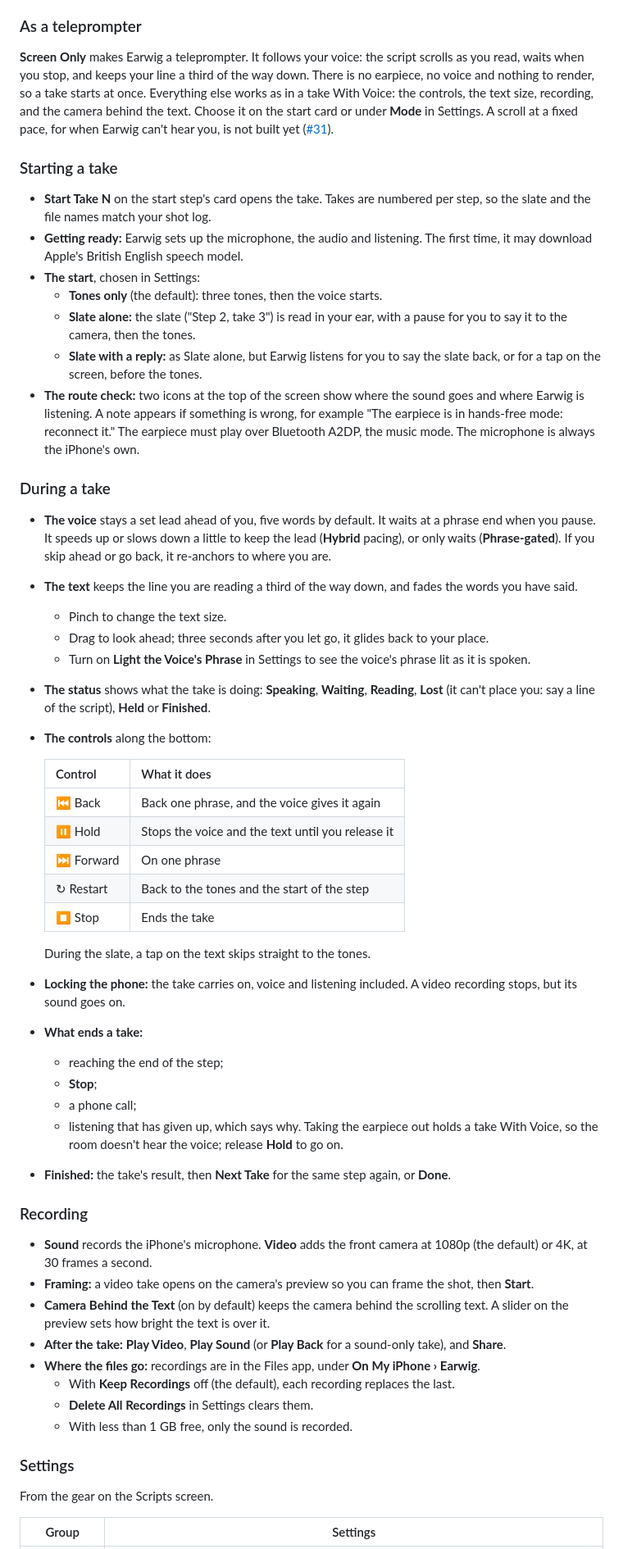
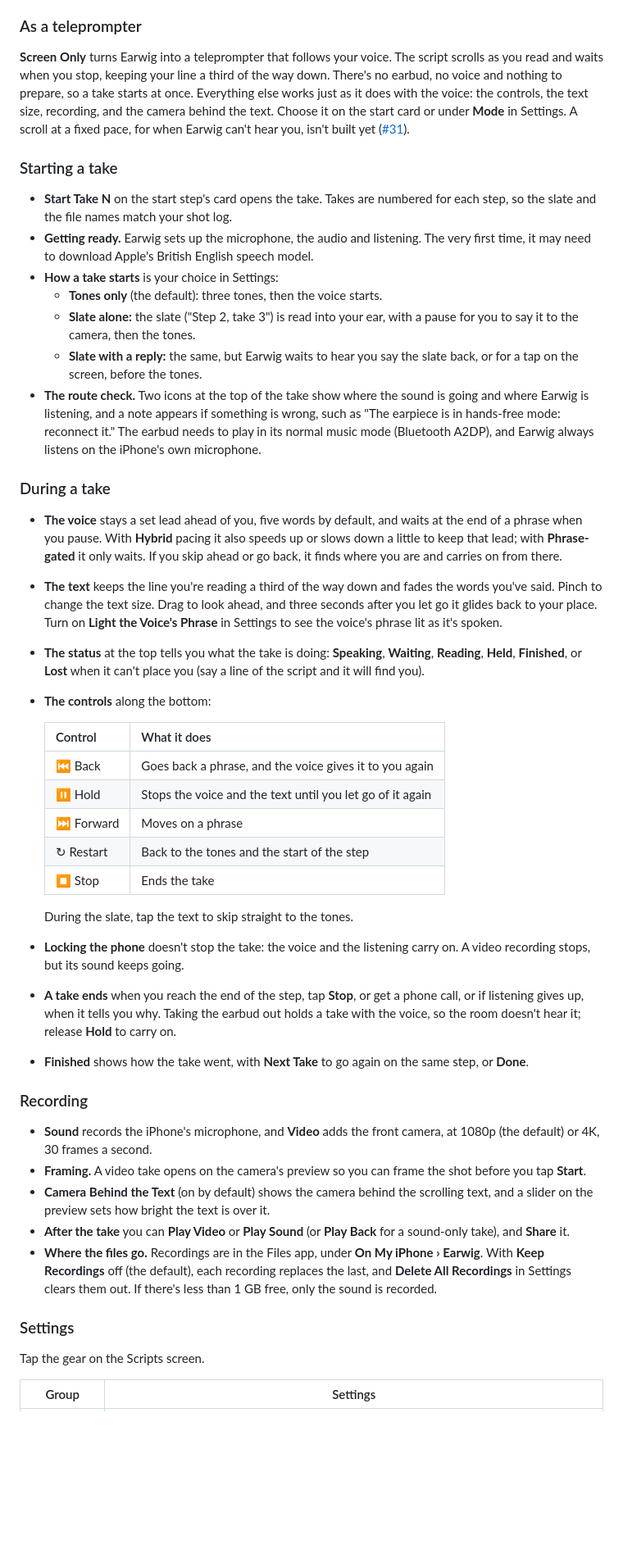
Before and after one commit to bowerhaus/Earwig, a Markdown page: README.md, the part around one of its changes. Shown at 82% size. Rendered like a GitHub page; blank space fills up the shorter version.

Commit message:
README in Andy's voice, with his What it's for; earbud, not earpiece
Co-Authored-By: Claude Opus 5.5 <noreply@anthropic.com>

```diff
--- a/README.md
+++ b/README.md
@@ -115,60 +104,49 @@ Then paste a script of your own.
 
 ### As a teleprompter
 
-**Screen Only** makes Earwig a teleprompter. It follows your voice: the script scrolls as you read, waits when you stop, and keeps your line a third of the way down. There is no earpiece, no voice and nothing to render, so a take starts at once. Everything else works as in a take With Voice: the controls, the text size, recording, and the camera behind the text. Choose it on the start card or under **Mode** in Settings. A scroll at a fixed pace, for when Earwig can't hear you, is not built yet ([#31](https://github.com/bowerhaus/Earwig/issues/31)).
+**Screen Only** turns Earwig into a teleprompter that follows your voice. The script scrolls as you read and waits when you stop, keeping your line a third of the way down. There's no earbud, no voice and nothing to prepare, so a take starts at once. Everything else works just as it does with the voice: the controls, the text size, recording, and the camera behind the text. Choose it on the start card or under **Mode** in Settings. A scroll at a fixed pace, for when Earwig can't hear you, isn't built yet ([#31](https://github.com/bowerhaus/Earwig/issues/31)).
 
 ### Starting a take
 
-- **Start Take N** on the start step's card opens the take. Takes are numbered per step, so the slate and the file names match your shot log.
-- **Getting ready:** Earwig sets up the microphone, the audio and listening. The first time, it may download Apple's British English speech model.
-- **The start**, chosen in Settings:
+- **Start Take N** on the start step's card opens the take. Takes are numbered for each step, so the slate and the file names match your shot log.
+- **Getting ready.** Earwig sets up the microphone, the audio and listening. The very first time, it may need to download Apple's British English speech model.
+- **How a take starts** is your choice in Settings:
   - **Tones only** (the default): three tones, then the voice starts.
-  - **Slate alone:** the slate ("Step 2, take 3") is read in your ear, with a pause for you to say it to the camera, then the tones.
-  - **Slate with a reply:** as Slate alone, but Earwig listens for you to say the slate back, or for a tap on the screen, before the tones.
-- **The route check:** two icons at the top of the screen show where the sound goes and where Earwig is listening. A note appears if something is wrong, for example "The earpiece is in hands-free mode: reconnect it." The earpiece must play over Bluetooth A2DP, the music mode. The microphone is always the iPhone's own.
+  - **Slate alone:** the slate ("Step 2, take 3") is read into your ear, with a pause for you to say it to the camera, then the tones.
+  - **Slate with a reply:** the same, but Earwig waits to hear you say the slate back, or for a tap on the screen, before the tones.
+- **The route check.** Two icons at the top of the take show where the sound is going and where Earwig is listening, and a note appears if something is wrong, such as "The earpiece is in hands-free mode: reconnect it." The earbud needs to play in its normal music mode (Bluetooth A2DP), and Earwig always listens on the iPhone's own microphone.
 
 ### During a take
 
-- **The voice** stays a set lead ahead of you, five words by default. It waits at a phrase end when you pause. It speeds up or slows down a little to keep the lead (**Hybrid** pacing), or only waits (**Phrase-gated**). If you skip ahead or go back, it re-anchors to where you are.
-- **The text** keeps the line you are reading a third of the way down, and fades the words you have said.
-  - Pinch to change the text size.
-  - Drag to look ahead; three seconds after you let go, it glides back to your place.
-  - Turn on **Light the Voice's Phrase** in Settings to see the voice's phrase lit as it is spoken.
-- **The status** shows what the take is doing: **Speaking**, **Waiting**, **Reading**, **Lost** (it can't place you: say a line of the script), **Held** or **Finished**.
+- **The voice** stays a set lead ahead of you, five words by default, and waits at the end of a phrase when you pause. With **Hybrid** pacing it also speeds up or slows down a little to keep that lead; with **Phrase-gated** it only waits. If you skip ahead or go back, it finds where you are and carries on from there.
+- **The text** keeps the line you're reading a third of the way down and fades the words you've said. Pinch to change the text size. Drag to look ahead, and three seconds after you let go it glides back to your place. Turn on **Light the Voice's Phrase** in Settings to see the voice's phrase lit as it's spoken.
+- **The status** at the top tells you what the take is doing: **Speaking**, **Waiting**, **Reading**, **Held**, **Finished**, or **Lost** when it can't place you (say a line of the script and it will find you).
 - **The controls** along the bottom:
 
   | Control | What it does |
   |---|---|
-  | ⏮ Back | Back one phrase, and the voice gives it again |
-  | ⏸ Hold | Stops the voice and the text until you release it |
-  | ⏭ Forward | On one phrase |
+  | ⏮ Back | Goes back a phrase, and the voice gives it to you again |
+  | ⏸ Hold | Stops the voice and the text until you let go of it again |
+  | ⏭ Forward | Moves on a phrase |
   | ↻ Restart | Back to the tones and the start of the step |
   | ⏹ Stop | Ends the take |
 
-  During the slate, a tap on the text skips straight to the tones.
-- **Locking the phone:** the take carries on, voice and listening included. A video recording stops, but its sound goes on.
-- **What ends a take:**
-  - reaching the end of the step;
-  - **Stop**;
-  - a phone call;
-  - listening that has given up, which says why.
-  Taking the earpiece out holds a take With Voice, so the room doesn't hear the voice; release **Hold** to go on.
-- **Finished:** the take's result, then **Next Take** for the same step again, or **Done**.
+  During the slate, tap the text to skip straight to the tones.
+- **Locking the phone** doesn't stop the take: the voice and the listening carry on. A video recording stops, but its sound keeps going.
+- **A take ends** when you reach the end of the step, tap **Stop**, or get a phone call, or if listening gives up, when it tells you why. Taking the earbud out holds a take with the voice, so the room doesn't hear it; release **Hold** to carry on.
+- **Finished** shows how the take went, with **Next Take** to go again on the same step, or **Done**.
 
 ### Recording
 
-- **Sound** records the iPhone's microphone. **Video** adds the front camera at 1080p (the default) or 4K, at 30 frames a second.
-- **Framing:** a video take opens on the camera's preview so you can frame the shot, then **Start**.
-- **Camera Behind the Text** (on by default) keeps the camera behind the scrolling text. A slider on the preview sets how bright the text is over it.
-- **After the take:** **Play Video**, **Play Sound** (or **Play Back** for a sound-only take), and **Share**.
-- **Where the files go:** recordings are in the Files app, under **On My iPhone › Earwig**.
-  - With **Keep Recordings** off (the default), each recording replaces the last.
-  - **Delete All Recordings** in Settings clears them.
-  - With less than 1 GB free, only the sound is recorded.
+- **Sound** records the iPhone's microphone, and **Video** adds the front camera, at 1080p (the default) or 4K, 30 frames a second.
+- **Framing.** A video take opens on the camera's preview so you can frame the shot before you tap **Start**.
+- **Camera Behind the Text** (on by default) shows the camera behind the scrolling text, and a slider on the preview sets how bright the text is over it.
+- **After the take** you can **Play Video** or **Play Sound** (or **Play Back** for a sound-only take), and **Share** it.
+- **Where the files go.** Recordings are in the Files app, under **On My iPhone › Earwig**. With **Keep Recordings** off (the default), each recording replaces the last, and **Delete All Recordings** in Settings clears them out. If there's less than 1 GB free, only the sound is recorded.
 
 ### Settings
 
-From the gear on the Scripts screen.
+Tap the gear on the Scripts screen.
 
 | Group | Settings |
 |---|---|
```
Also changed, not shown: other parts of README.md (+58 -69 lines), docs/banner.png, 1 other file.
